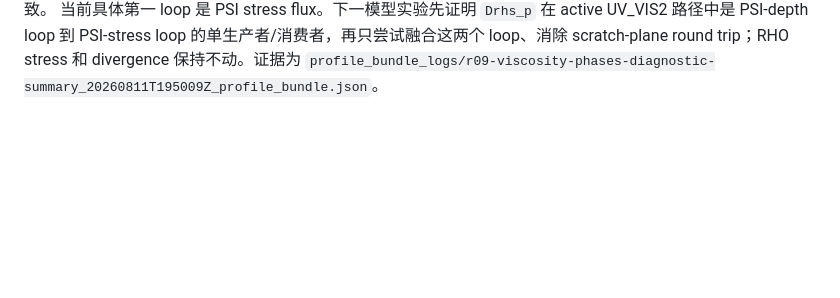
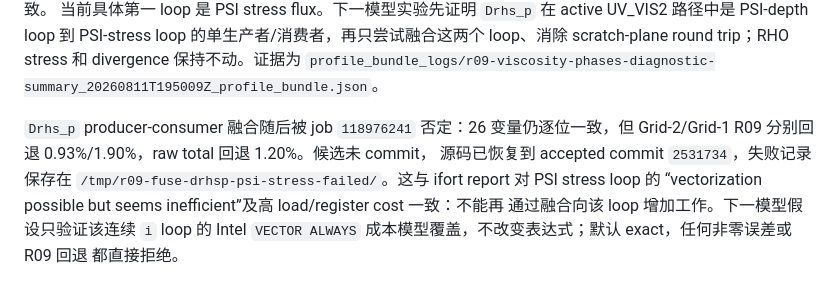
Before and after one commit to GaryYang77/MCC-Final-SYSU, a Markdown page: Local_Lab/phase6-kernel-optimization-plan.md, the part around the change. Drawn GitHub-style; blank space fills up the shorter version.

Commit message:
docs: reject Drhs_p PSI-stress fusion

```diff
--- a/Local_Lab/phase6-kernel-optimization-plan.md
+++ b/Local_Lab/phase6-kernel-optimization-plan.md
@@ -251,3 +251,12 @@ Grid-2 四段为 `0.053/0.145/0.321/0.146 s`，合计覆盖父段 98.88%，调
 路径中是 PSI-depth loop 到 PSI-stress loop 的单生产者/消费者，再只尝试融合这两个
 loop、消除 scratch-plane round trip；RHO stress 和 divergence 保持不动。证据为
 `profile_bundle_logs/r09-viscosity-phases-diagnostic-summary_20260811T195009Z_profile_bundle.json`。
+
+`Drhs_p` producer-consumer 融合随后被 job `118976241` 否定：26 变量仍逐位一致，但
+Grid-2/Grid-1 R09 分别回退 0.93%/1.90%，raw total 回退 1.20%。候选未 commit，
+源码已恢复到 accepted commit `2531734`，失败记录保存在
+`/tmp/r09-fuse-drhsp-psi-stress-failed/`。这与 ifort report 对 PSI stress loop 的
+“vectorization possible but seems inefficient”及高 load/register cost 一致：不能再
+通过融合向该 loop 增加工作。下一模型假设只验证该连续 `i` loop 的 Intel
+`VECTOR ALWAYS` 成本模型覆盖，不改变表达式；默认 exact，任何非零误差或 R09 回退
+都直接拒绝。
```
